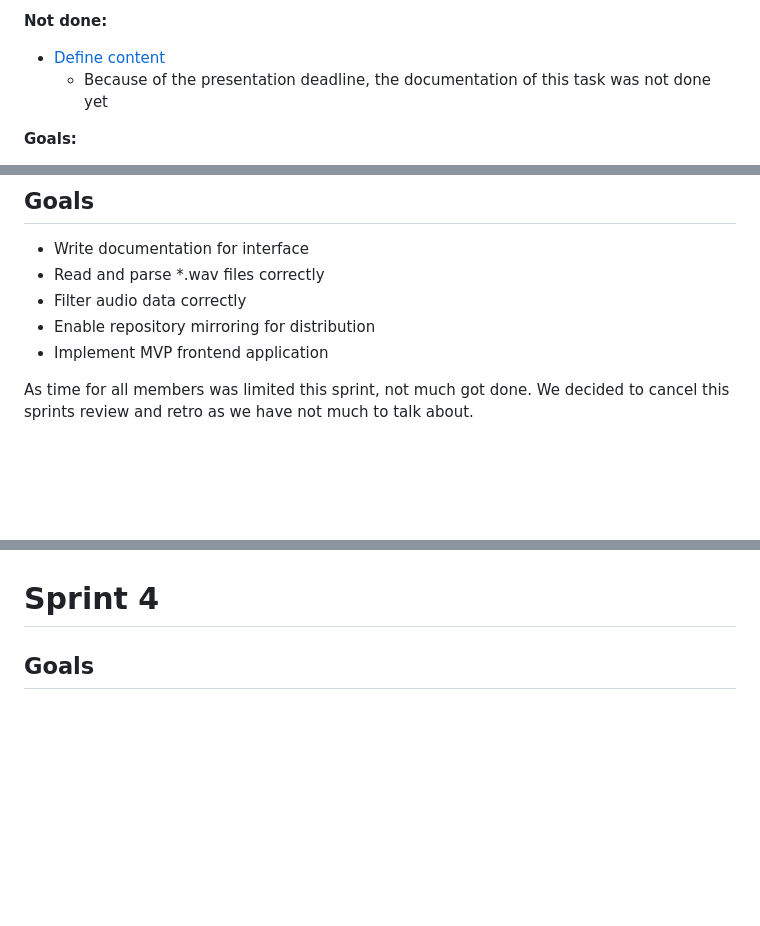
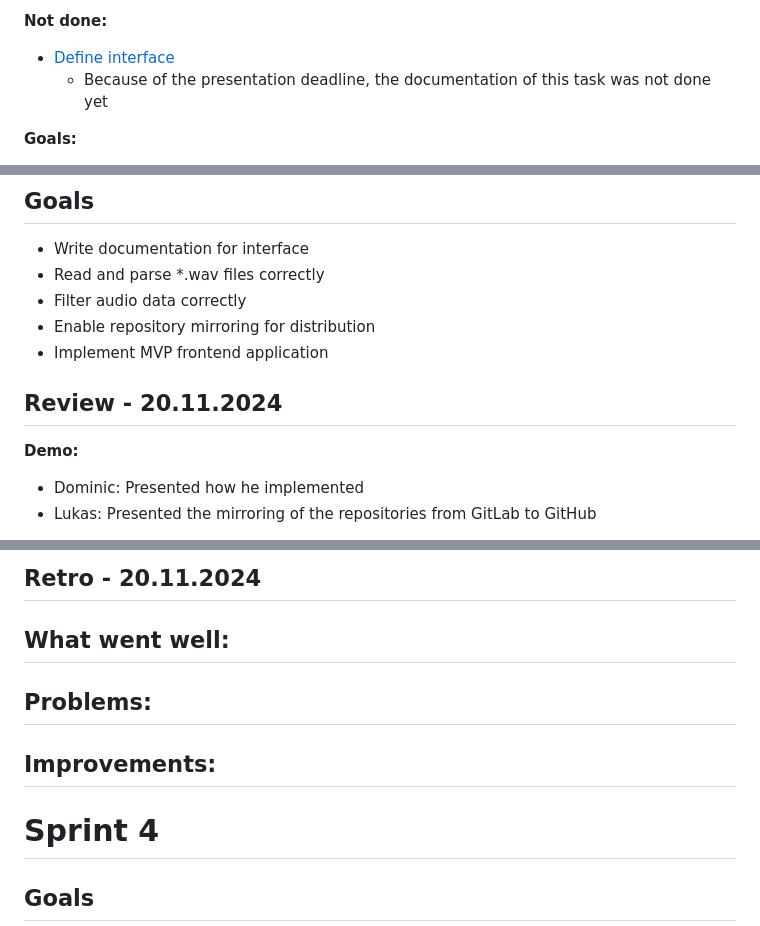
Before and after one commit to decibel-threshold-event-displayer/decibel-threshold-event-displayer, a Markdown page: doc/scrum/sprints.md, 3 parts joined by grey strips. Drawn GitHub-style; blank space fills up the shorter version.

Commit message:
docs: sprint review 20.11.2024 [no-ticket]

```diff
--- a/doc/scrum/sprints.md
+++ b/doc/scrum/sprints.md
@@ -87,6 +88,6 @@
 
 **Not done:**
-- [Define content](https://gitlab.ti.bfh.ch/decibel-threshold-event-displayer/decibel-threshold-event-displayer/-/issues/21)
+- [Define interface](https://gitlab.ti.bfh.ch/decibel-threshold-event-displayer/decibel-threshold-event-displayer/-/issues/17)
   - Because of the presentation deadline, the documentation of this task was not done yet
 
 **Goals:**
@@ -127,5 +128,8 @@
 - Enable repository mirroring for distribution
 - Implement MVP frontend application
 
-As time for all members was limited this sprint, not much got done. We decided to cancel this sprints review and retro as we have not much to talk about.
+## Review - 20.11.2024
+**Demo:**
+- Dominic: Presented how he implemented
+- Lukas: Presented the mirroring of the repositories from GitLab to GitHub
 
@@ -132,3 +152,13 @@ As time for all members was limited this sprint, not much got done. We decided t
+## Retro - 20.11.2024
+
+**What went well:**
+-
+
+**Problems:**
+-
+
+**Improvements:**
+-
 
 # Sprint 4
 
```
Also changed, not shown: other parts of doc/scrum/sprints.md (+17 -0 lines).
